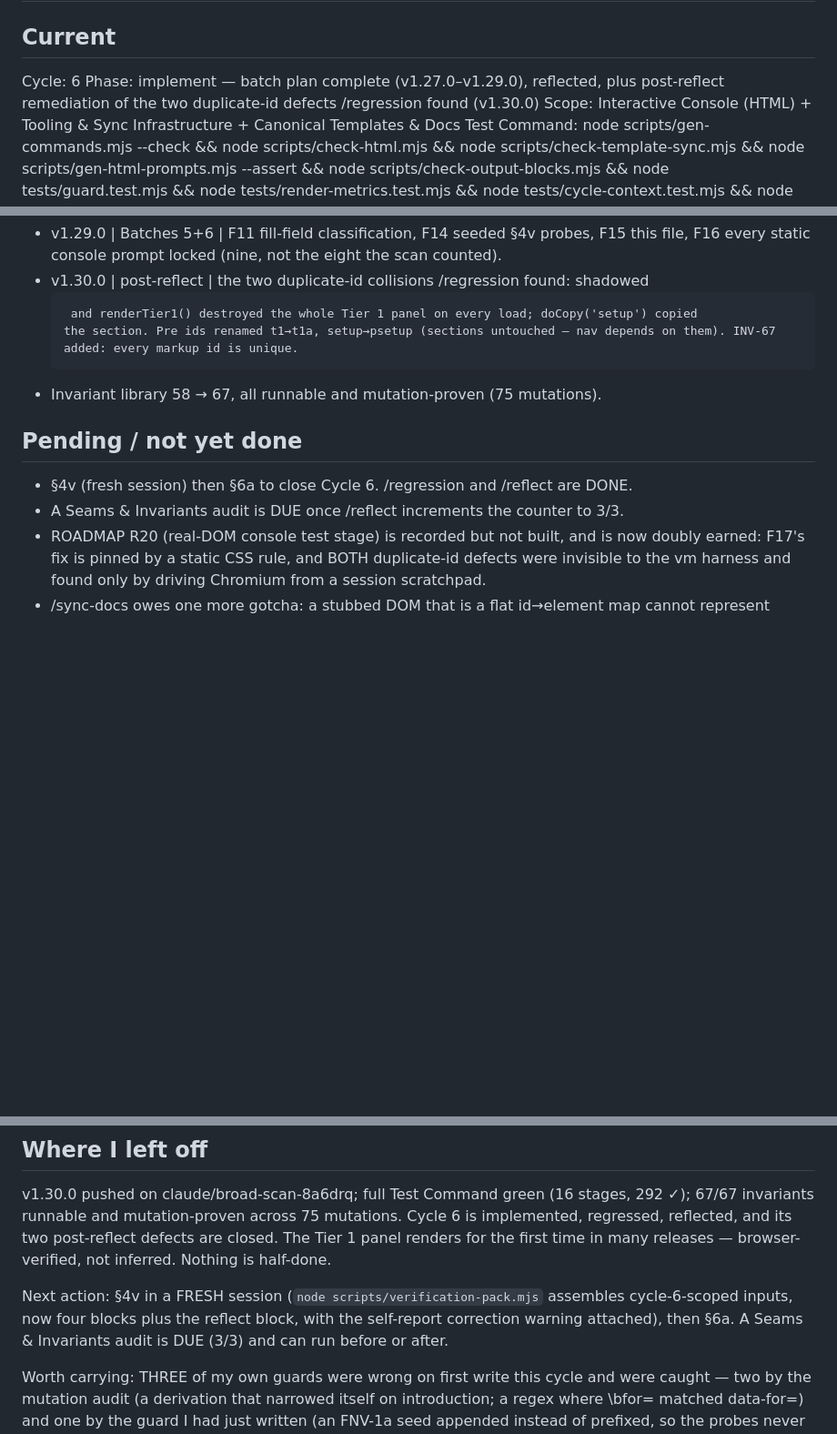
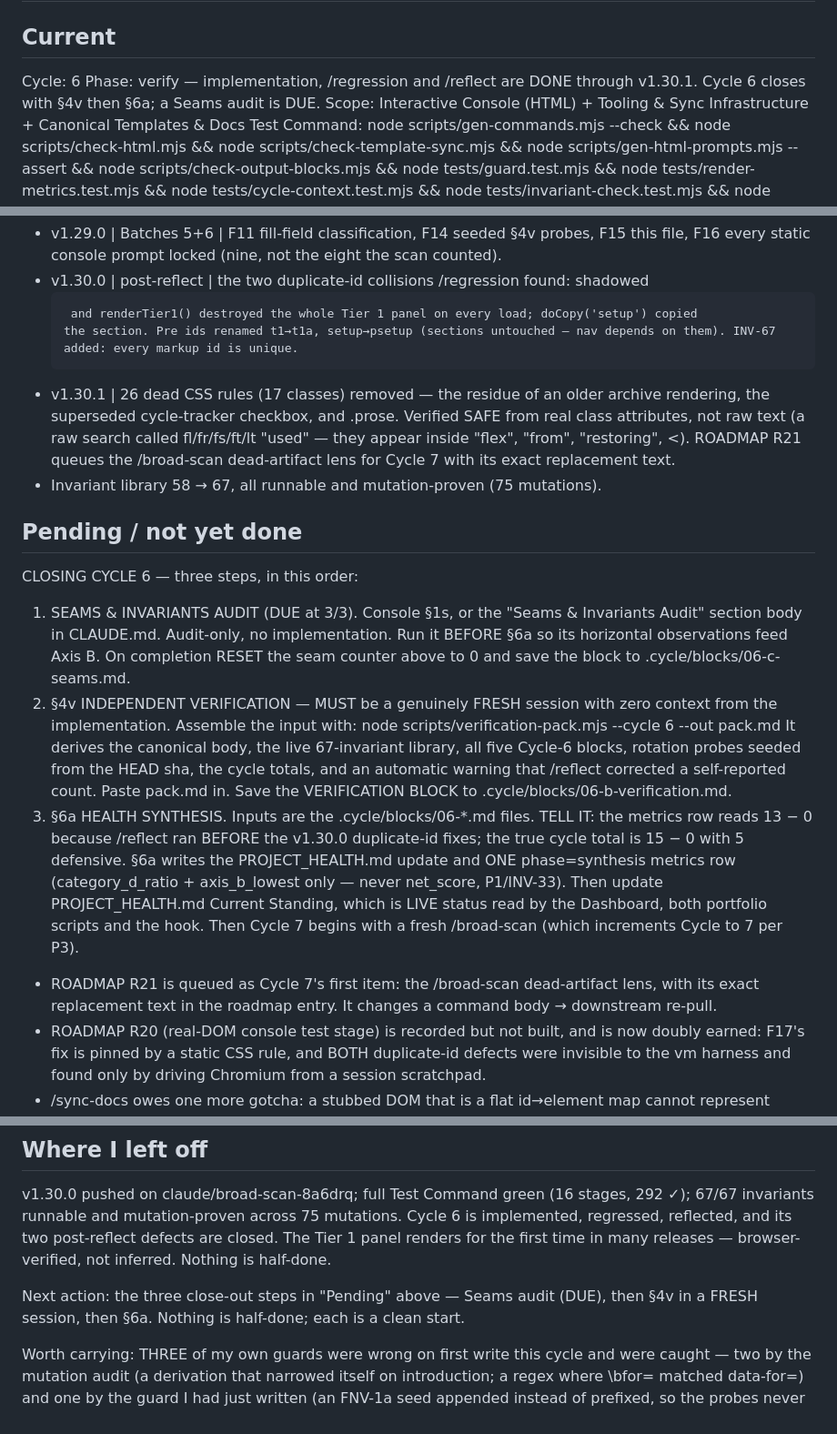
Before and after one commit to robinchoudhuryums/claude-workflow-tools, a Markdown page: .cycle/STATE.md, 3 parts joined by grey strips. Shown at 91% size. GitHub-like rendering; blank space fills up the shorter version.

Commit message:
STATE: carry the Cycle-6 close-out steps as substrate
Phase -> verify. The three remaining steps (Seams audit, 4v in a fresh
session, 6a) are now in "Pending / not yet done" with their exact
commands, block filenames and the one fact 6a cannot derive: the metrics
row reads 13-0 because /reflect ran before the v1.30.0 fixes, so the true
cycle total is 15-0. The SessionStart hook reads this section, so a fresh
session gets the checklist without being told.

Co-Authored-By: Claude Opus 5 <noreply@anthropic.com>
Claude-Session: https://claude.ai/code/session_01KfhWNLYiuayDaWCSJPdwXz

```diff
--- a/.cycle/STATE.md
+++ b/.cycle/STATE.md
@@ -2,7 +2,7 @@
 
 ## Current
 Cycle: 6
-Phase: implement — batch plan complete (v1.27.0–v1.29.0), reflected, plus post-reflect remediation of the two duplicate-id defects /regression found (v1.30.0)
+Phase: verify — implementation, /regression and /reflect are DONE through v1.30.1. Cycle 6 closes with §4v then §6a; a Seams audit is DUE.
 Scope: Interactive Console (HTML) + Tooling & Sync Infrastructure + Canonical Templates & Docs
 Test Command: node scripts/gen-commands.mjs --check && node scripts/check-html.mjs && node scripts/check-template-sync.mjs && node scripts/gen-html-prompts.mjs --assert && node scripts/check-output-blocks.mjs && node tests/guard.test.mjs && node tests/render-metrics.test.mjs && node tests/cycle-context.test.mjs && node tests/invariant-check.test.mjs && node tests/portfolio.test.mjs && node tests/portfolio-status.test.mjs && node tests/gen-html-prompts.test.mjs && node tests/check-output-blocks.test.mjs && node tests/verification-pack.test.mjs && node tests/mutation-audit.test.mjs && node tests/mutation-audit.mjs
 Subsystem cycles since last Seams audit: 3 (cadence 3 — **DUE**: run a Seams & Invariants audit; it resets this to 0)
@@ -32,11 +32,31 @@ Updated: 2026-09-03
   <pre id="t1"> and renderTier1() destroyed the whole Tier 1 panel on every load; doCopy('setup') copied
   the section. Pre ids renamed t1→t1a, setup→psetup (sections untouched — nav depends on them). INV-67
   added: every markup id is unique.
+- v1.30.1 | 26 dead CSS rules (17 classes) removed — the residue of an older archive rendering, the
+  superseded cycle-tracker checkbox, and .prose. Verified SAFE from real class attributes, not raw text
+  (a raw search called fl/fr/fs/ft/lt "used" — they appear inside "flex", "from", "restoring", &lt;).
+  ROADMAP R21 queues the /broad-scan dead-artifact lens for Cycle 7 with its exact replacement text.
 - Invariant library 58 → 67, all runnable and mutation-proven (75 mutations).
 
 ## Pending / not yet done
-- §4v (fresh session) then §6a to close Cycle 6. /regression and /reflect are DONE.
-- A Seams & Invariants audit is DUE once /reflect increments the counter to 3/3.
+CLOSING CYCLE 6 — three steps, in this order:
+1. SEAMS & INVARIANTS AUDIT (DUE at 3/3). Console §1s, or the "Seams & Invariants Audit" section body
+   in CLAUDE.md. Audit-only, no implementation. Run it BEFORE §6a so its horizontal observations feed
+   Axis B. On completion RESET the seam counter above to 0 and save the block to
+   .cycle/blocks/06-c-seams.md.
+2. §4v INDEPENDENT VERIFICATION — MUST be a genuinely FRESH session with zero context from the
+   implementation. Assemble the input with:  node scripts/verification-pack.mjs --cycle 6 --out pack.md
+   It derives the canonical body, the live 67-invariant library, all five Cycle-6 blocks, rotation probes
+   seeded from the HEAD sha, the cycle totals, and an automatic warning that /reflect corrected a
+   self-reported count. Paste pack.md in. Save the VERIFICATION BLOCK to .cycle/blocks/06-b-verification.md.
+3. §6a HEALTH SYNTHESIS. Inputs are the .cycle/blocks/06-*.md files. TELL IT: the metrics row reads
+   13 − 0 because /reflect ran BEFORE the v1.30.0 duplicate-id fixes; the true cycle total is 15 − 0
+   with 5 defensive. §6a writes the PROJECT_HEALTH.md update and ONE phase=synthesis metrics row
+   (category_d_ratio + axis_b_lowest only — never net_score, P1/INV-33). Then update PROJECT_HEALTH.md
+   Current Standing, which is LIVE status read by the Dashboard, both portfolio scripts and the hook.
+Then Cycle 7 begins with a fresh /broad-scan (which increments Cycle to 7 per P3).
+- ROADMAP R21 is queued as Cycle 7's first item: the /broad-scan dead-artifact lens, with its exact
+  replacement text in the roadmap entry. It changes a command body → downstream re-pull.
 - ROADMAP R20 (real-DOM console test stage) is recorded but not built, and is now doubly earned: F17's
   fix is pinned by a static CSS rule, and BOTH duplicate-id defects were invisible to the vm harness and
   found only by driving Chromium from a session scratchpad.
@@ -71,9 +91,8 @@ runnable and mutation-proven across 75 mutations. Cycle 6 is implemented, regres
 two post-reflect defects are closed. The Tier 1 panel renders for the first time in many releases —
 browser-verified, not inferred. Nothing is half-done.
 
-Next action: §4v in a FRESH session (`node scripts/verification-pack.mjs` assembles cycle-6-scoped
-inputs, now four blocks plus the reflect block, with the self-report correction warning attached), then
-§6a. A Seams & Invariants audit is DUE (3/3) and can run before or after.
+Next action: the three close-out steps in "Pending" above — Seams audit (DUE), then §4v in a FRESH
+session, then §6a. Nothing is half-done; each is a clean start.
 
 Worth carrying: THREE of my own guards were wrong on first write this cycle and were caught — two by the
 mutation audit (a derivation that narrowed itself on introduction; a regex where \bfor= matched
```
